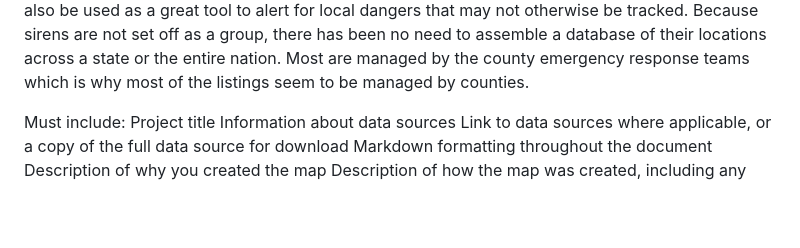
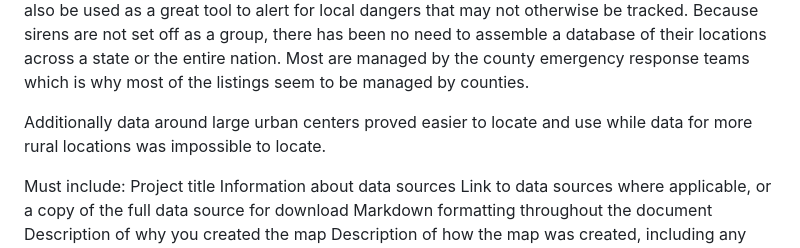
Before and after one commit to hshissong/KY-Warning-Sirens, a Markdown page: README.md, the part around the change. Drawn GitHub-style; blank space fills up the shorter version.

```diff
--- a/README.md
+++ b/README.md
@@ -13,6 +13,8 @@ How:
 many sirens for smaller towns or rural counties write out a description of the location on a website such as: "Danville Fire Department Station 1 (Main Street)". While this information is helpful for local residents who go searching for that specific information, it is not helpful for a statewide or national initiative or database. Collecting all written locations like this across the state of Kentucky was outside the scope of realistic work to take on for this project but would make an excellent research project and case for further study.
 
 Some lists are managed by cities but most appear to be managed by counties. Some local National Weather Service offices keep a list of sirens they know about but most just include general information about the use of sirens. Sirens are not set off remotely by a national or even local network. Instead most of them are set off singularly leading to a host of problems. A county official can set of the "tornado siren" when there is no threat of tornado, triggering local anxiety. This can also be used as a great tool to alert for local dangers that may not otherwise be tracked. Because sirens are not set off as a group, there has been no need to assemble a database of their locations across a state or the entire nation. Most are managed by the county emergency response teams which is why most of the listings seem to be managed by counties.
+
+Additionally data around large urban centers proved easier to locate and use while data for more rural locations was impossible to locate.
 
 Must include:
 Project title
```
